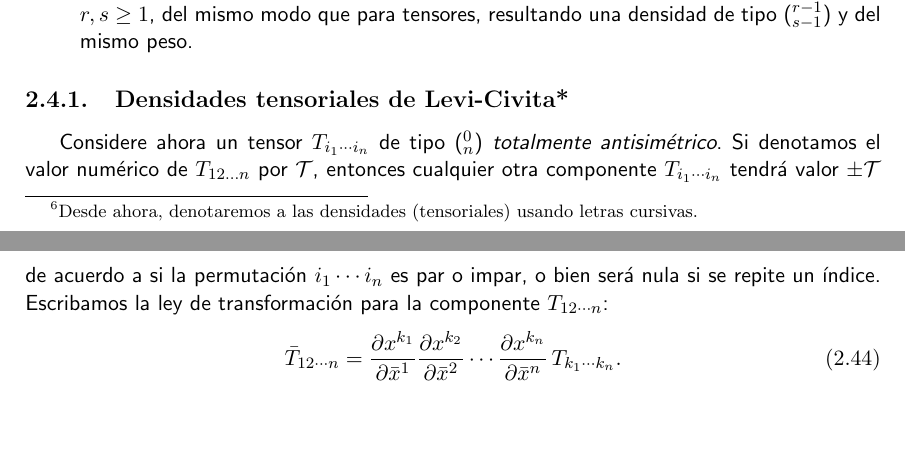
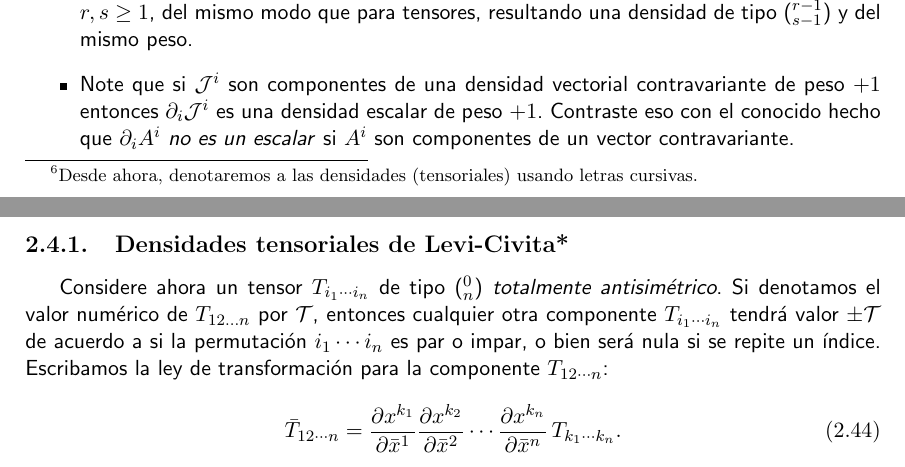
Before and after one commit to gfrubi/RG, a LaTeX document (RG.tex, which reads cap-tensores-y-geometria-diferencial.tex): two parts of pages 36 and 37 of 281 before the commit and two parts of pages 36 and 37 of 282 after it, joined at a grey line, cut so that both start at the same text, the shorter picture padded with empty space. Compiled offline with pdfLaTeX.

Commit message:
agregado comentario sobre divergencia de densidad vectorial

```diff
--- a/cap-tensores-y-geometria-diferencial.tex
+++ b/cap-tensores-y-geometria-diferencial.tex
@@ -593,6 +593,7 @@ invariante (independiente de las coordenadas usadas).
  \item La contracción de índices puede realizarse para densidades
  tensoriales de tipo $(^r_s)$ con $r,s\geq1$, del mismo modo que para tensores,
  resultando una densidad de tipo ($_{s-1}^{r-1}$) y del mismo peso.
+ \item Note que si ${\cal J}^i$ son componentes de una densidad vectorial contravariante de peso $+1$ entonces $\partial_i {\cal J}^i$ es una densidad escalar de peso $+1$. Contraste eso con el conocido hecho que $\partial_iA^i$ \textit{no es un escalar} si $A^i$ son componentes de un vector contravariante.
  \end{itemize}
 
  \subsection{Densidades tensoriales de Levi-Civita*}
```
